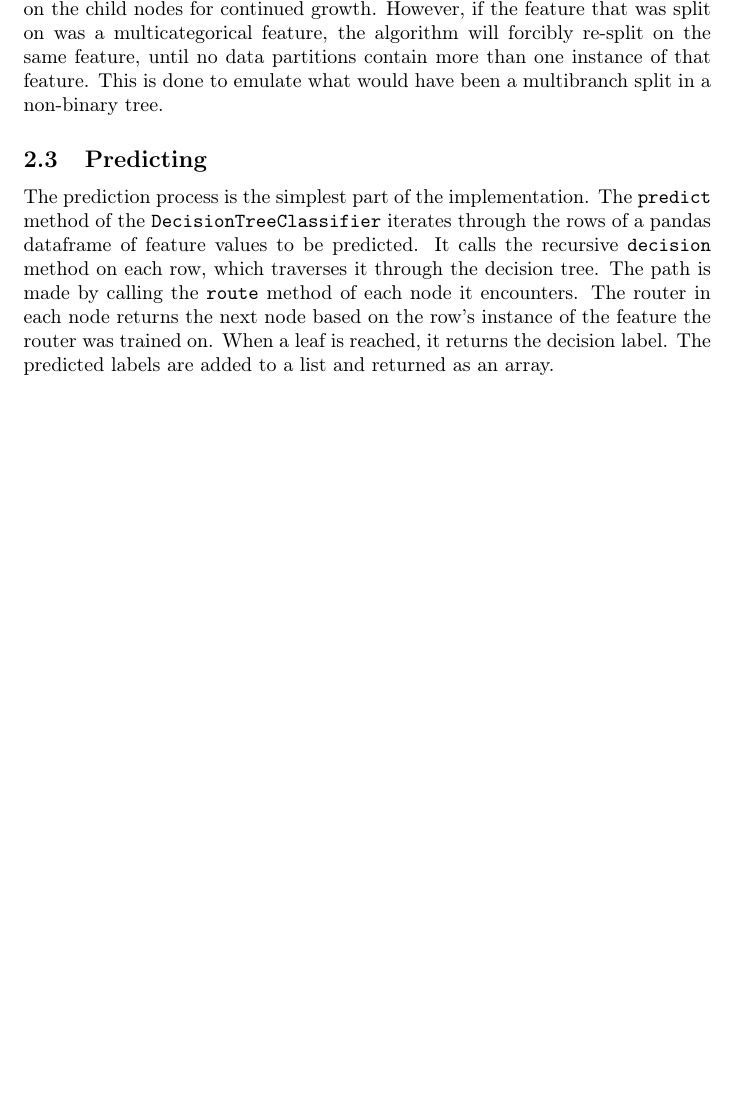
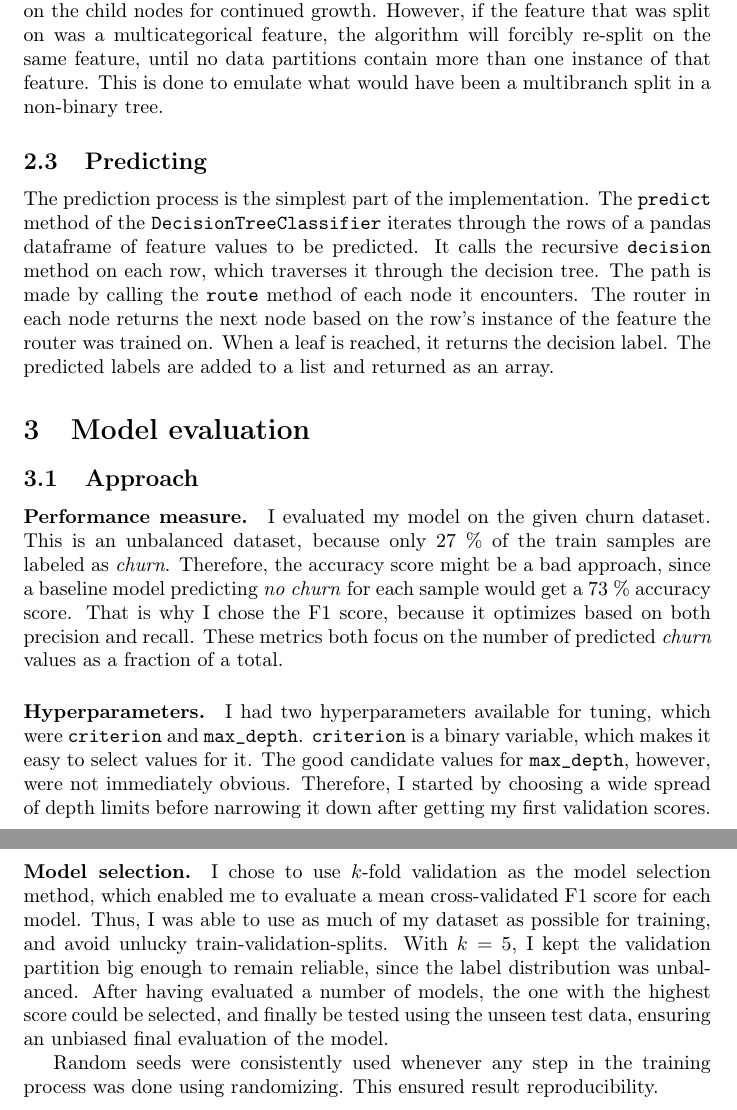
Before and after one commit to julianhamre/decision-tree-classifier, a LaTeX document (report/report.tex): part of page 6 of 6 before the commit and two parts of pages 6 and 7 of 7 after it, the two joined at a grey line, cut so that both start at the same text, the shorter picture padded with empty space. Compiled offline with pdfLaTeX.

Commit message:
Describe the model selection approach

```diff
--- a/report/report.tex
+++ b/report/report.tex
@@ -249,4 +249,39 @@ of the feature the router was trained on.
 When a leaf is reached, it returns the decision label.
 The predicted labels are added to a list and returned as an array.
 
+\section{Model evaluation}
+
+\subsection{Approach}
+
+\paragraph{Performance measure.}
+I evaluated my model on the given churn dataset.
+This is an unbalanced dataset, because only 27 \% of the train samples are labeled as \textit{churn}.
+Therefore, the accuracy score might be a bad approach,
+since a baseline model predicting \textit{no churn} for each sample would get a 73 \% accuracy score.
+That is why I chose the F1 score, because it optimizes based on both precision and recall.
+These metrics both focus on the number of predicted \textit{churn} values as a fraction of a total.
+
+\paragraph{Hyperparameters.}
+I had two hyperparameters available for tuning,
+which were \texttt{criterion} and \texttt{max\_depth}.
+\texttt{criterion} is a binary variable, which makes it easy to select values for it.
+The good candidate values for \texttt{max\_depth}, however, were not immediately obvious.
+Therefore, I started by choosing a wide spread of depth limits before narrowing
+it down after getting my first validation scores.
+
+\paragraph{Model selection.}
+I chose to use $k$-fold validation as the model selection method,
+which enabled me to evaluate a mean cross-validated F1 score for each model.
+Thus, I was able to use as much of my dataset as possible for training, and avoid
+unlucky train-validation-splits. With $k = 5$, I kept the validation partition
+big enough to remain reliable, since the label distribution was unbalanced.
+After having evaluated a number of models, the one with the highest score could
+be selected, and finally be tested using the unseen test data, ensuring an unbiased final
+evaluation of the model.
+
+Random seeds were consistently used whenever any step in the training process was done using randomizing.
+This ensured result reproducibility.
+
+
+
 \end{document}
```
